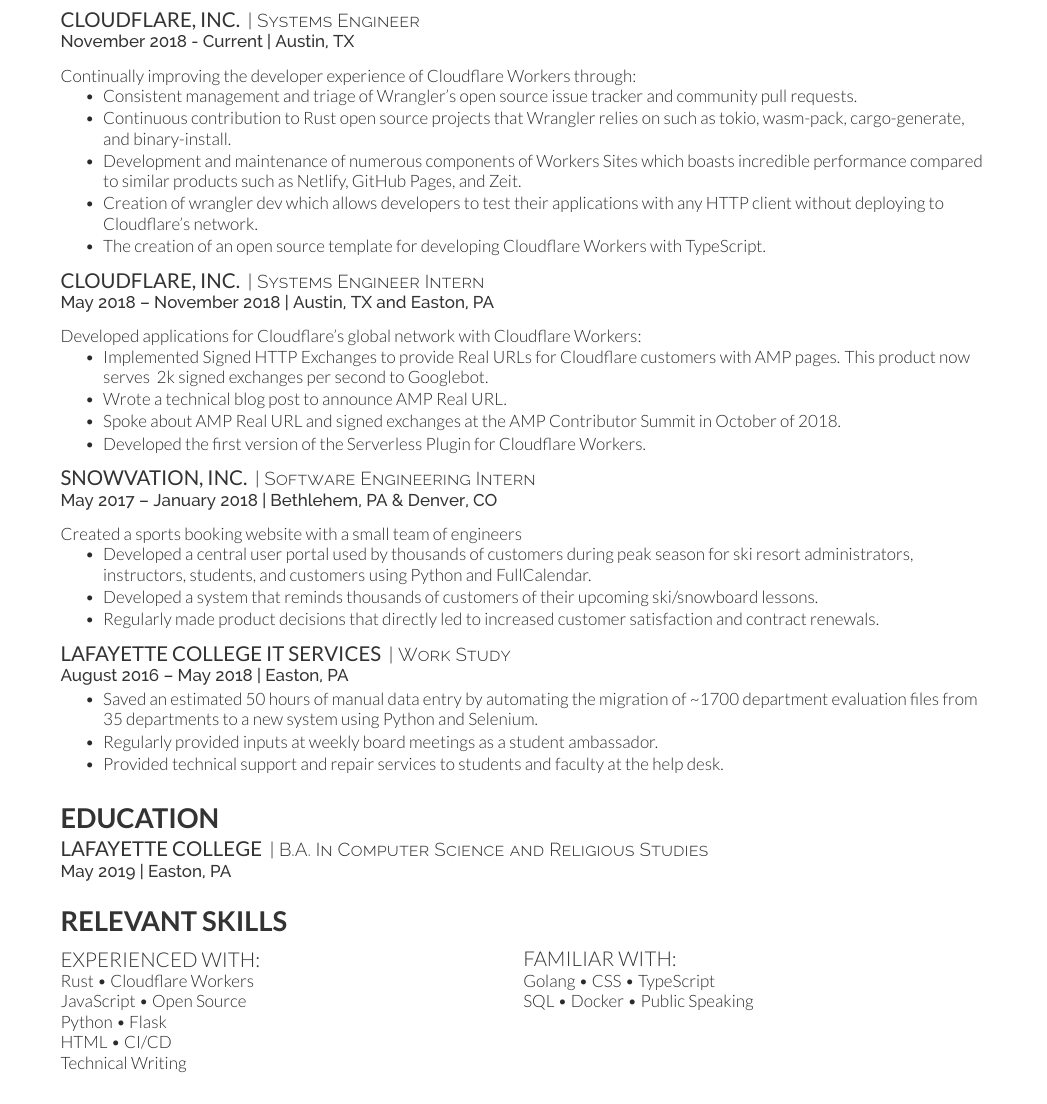
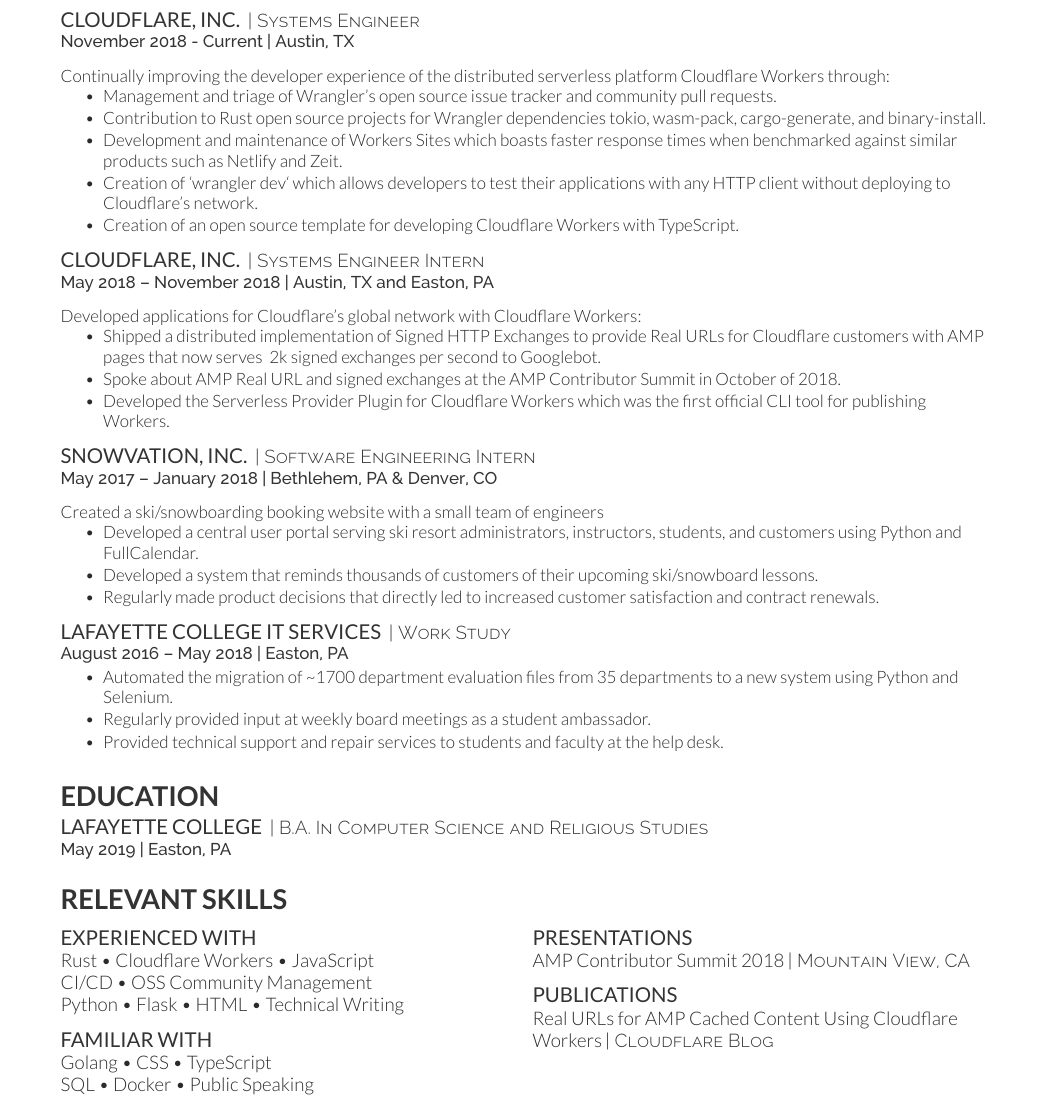
Before and after one commit to EverlastingBugstopper/Resume, a LaTeX CV (resume.tex): part of the page, cut so that both start at the same text. The pictures show the PDF file resume.pdf that the author committed with the source.

Commit message:
Style nitpicks and new presentation/publication sections
Small wording updates

```diff
--- a/resume.tex
+++ b/resume.tex
@@ -72,13 +72,13 @@
 \descript{| Systems Engineer}
 \location{November 2018 - Current | Austin, TX}
 \vspace{\topsep}
-Continually improving the developer experience of \href{https://workers.cloudflare.com}{Cloudflare Workers} through:
+Continually improving the developer experience of the distributed serverless platform  \href{https://workers.cloudflare.com}{Cloudflare Workers} through:
 \begin{tightemize}
-\item Consistent management and triage of \href{https://github.com/cloudflare/wrangler}{Wrangler}'s open source issue tracker and community pull requests.
-\item Continuous contribution to Rust open source projects that Wrangler relies on such as tokio, wasm-pack, cargo-generate, and binary-install.
-\item Development and maintenance of numerous components of \href{https://workers.cloudflare.com/sites}{Workers Sites} which boasts faster response times when benchmarked against similar products such as Netlify and Zeit.
-\item Creation of \href{https://github.com/cloudflare/wrangler/milestone/18}{wrangler dev} which allows developers to test their applications with any HTTP client without deploying to Cloudflare's network.
-\item The creation of an open source \href{https://github.com/EverlastingBugstopper/worker-typescript-template}{template} for developing Cloudflare Workers with TypeScript.
+\item Management and triage of \href{https://github.com/cloudflare/wrangler}{Wrangler}'s open source issue tracker and community pull requests.
+\item Contribution to Rust open source projects for Wrangler dependencies tokio, wasm-pack, cargo-generate, and binary-install.
+\item Development and maintenance of \href{https://workers.cloudflare.com/sites}{Workers Sites} which boasts faster response times when benchmarked against similar products such as Netlify and Zeit.
+\item Creation of \href{https://github.com/cloudflare/wrangler/milestone/18}{`wrangler dev`} which allows developers to test their applications with any HTTP client without deploying to Cloudflare's network.
+\item Creation of an open source \href{https://github.com/EverlastingBugstopper/worker-typescript-template}{template} for developing Cloudflare Workers with TypeScript.
 \end{tightemize}
 \sectionsep
 
@@ -88,10 +88,9 @@
 \vspace{\topsep}
 Developed applications for Cloudflare's global network with  \href{https://workers.cloudflare.com}{Cloudflare Workers}:
 \begin{tightemize}
-\item Implemented \href{https://wicg.github.io/webpackage/draft-yasskin-http-origin-signed-responses.html}{Signed HTTP Exchanges} to provide \href{https://www.cloudflare.com/website-optimization/amp-real-url/}{Real URLs} for Cloudflare customers with AMP pages. This product now serves ~2k signed exchanges per second to Googlebot.
-\item Wrote a technical \href{https://blog.cloudflare.com/real-urls-for-amp-cached-content-using-cloudflare-workers/}{blog post} to announce AMP Real URL.
+\item Shipped a distributed implementation of \href{https://wicg.github.io/webpackage/draft-yasskin-http-origin-signed-responses.html}{Signed HTTP Exchanges} to provide \href{https://www.cloudflare.com/website-optimization/amp-real-url/}{Real URLs} for Cloudflare customers with AMP pages that now serves ~2k signed exchanges per second to Googlebot.
 \item Spoke about AMP Real URL and signed exchanges at the AMP Contributor Summit in October of 2018.
-\item Developed the first version of the \href{https://developers.cloudflare.com/workers/tooling/serverless/}{Serverless Plugin} for Cloudflare Workers.
+\item Developed the \href{https://developers.cloudflare.com/workers/tooling/serverless/}{Serverless Provider Plugin} for Cloudflare Workers which was the first official CLI tool for publishing Workers.
 \end{tightemize}
 \sectionsep
 
@@ -99,9 +98,9 @@
 \descript{| Software Engineering Intern }
 \location{May 2017 – January 2018 | Bethlehem, PA \& Denver, CO}
 \vspace{\topsep}
-Created a sports booking website with a small team of engineers
+Created a ski/snowboarding booking website with a small team of engineers
 \begin{tightemize}
-\item Developed a central user portal used by thousands of customers during peak season for ski resort administrators, instructors, students, and customers using Python and FullCalendar.
+\item Developed a central user portal serving ski resort administrators, instructors, students, and customers using Python and FullCalendar.
 \item Developed a system that reminds thousands of customers of their upcoming ski/snowboard lessons.
 \item Regularly made product decisions that directly led to increased customer satisfaction and contract renewals.
 \end{tightemize}
@@ -111,8 +110,8 @@
 \descript{| Work Study}
 \location{August 2016 – May 2018 | Easton, PA}
 \begin{tightemize}
-\item Saved an estimated 50 hours of manual data entry by automating the migration of \textasciitilde 1700 department evaluation files from 35 departments to a new system using Python and Selenium.
-\item Regularly provided inputs at weekly board meetings as a student ambassador.
+\item Automated the migration of \textasciitilde 1700 department evaluation files from 35 departments to a new system using Python and Selenium.
+\item Regularly provided input at weekly board meetings as a student ambassador.
 \item Provided technical support and repair services to students and faculty at the help desk.
 \end{tightemize}
 \sectionsep
@@ -124,15 +123,22 @@
 \sectionsep
 
 \section{Relevant Skills}
-\begin{minipage}[t]{.4\textwidth}
-\subsection{Experienced with:}
-Rust \textbullet{} Cloudflare Workers \\ JavaScript \textbullet{} Open Source \\ Python \textbullet{} Flask \\ HTML \textbullet{} CI/CD \\ Technical Writing
+\begin{minipage}[t]{.5\textwidth}
+\runsubsection{Experienced with}\descript{}
+Rust \textbullet{} Cloudflare Workers \textbullet{} JavaScript \\ CI/CD \textbullet{} OSS Community Management \\ Python \textbullet{} Flask \textbullet{} HTML \textbullet{} Technical Writing \\
+\sectionsep
+\runsubsection{Familiar with}\descript{}
+Golang \textbullet{} CSS \textbullet{} TypeScript \\ SQL \textbullet{} Docker \textbullet{} Public Speaking
 \sectionsep
 \end{minipage}
 \hfill
-\begin{minipage}[t]{.5\textwidth}
-\subsection{Familiar with:}
-Golang \textbullet{} CSS \textbullet{} TypeScript \\ SQL \textbullet{} Docker \textbullet{} Public Speaking
+\begin{minipage}[t]{.49\textwidth}
+\runsubsection{Presentations}\descript{}
+AMP Contributor Summit 2018 \descript{| Mountain View, CA}
+\sectionsep
+\runsubsection{Publications}\descript{}
+Real URLs for AMP Cached Content Using Cloudflare Workers \descript{| Cloudflare Blog}
+\sectionsep
 \end{minipage}
 
 \end{document}  \documentclass[]{article}
```
Also changed, not shown: resume.pdf.
